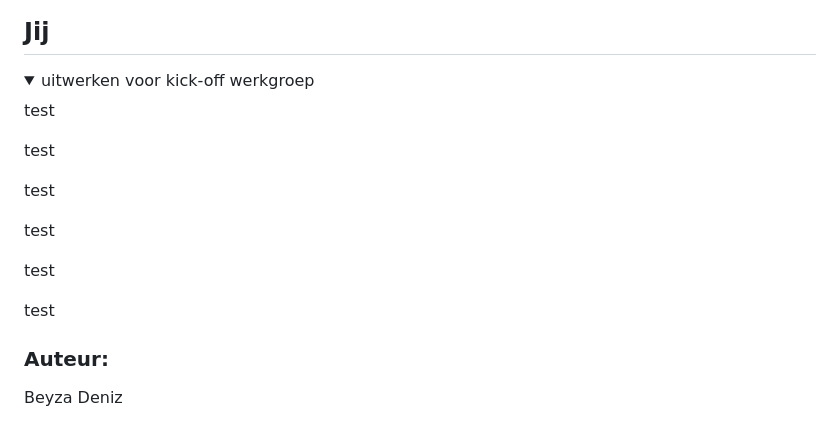
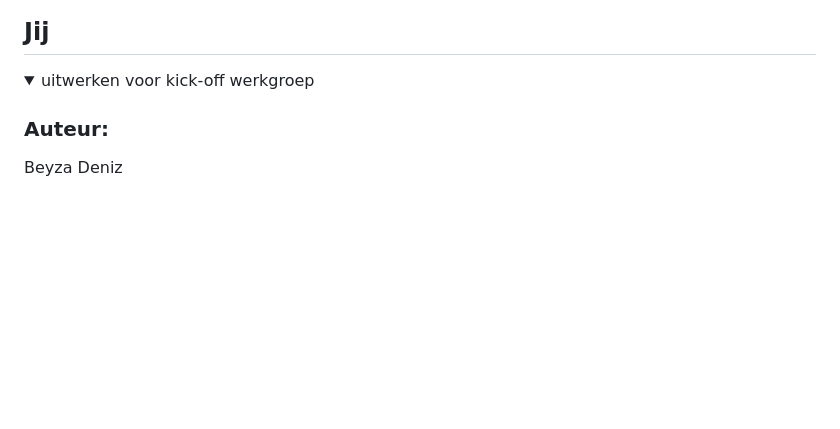
Before and after one commit to Beyza-tech/fed2425, a Markdown page: README.md, the part around the change. GitHub-like rendering; blank space fills up the shorter version.

```diff
--- a/README.md
+++ b/README.md
@@ -14,12 +14,6 @@ Nb. Door *open* toe te voegen aan een *details* element kun je deze standaard op
 
 <details open>
   <summary>uitwerken voor kick-off werkgroep</summary>
-  <p>test</p>
-  <p>test</p>
-  <p>test</p>
-  <p>test</p>
-  <p>test</p>
-  <p>test</p>
 
   ### Auteur:
   Beyza Deniz
```
